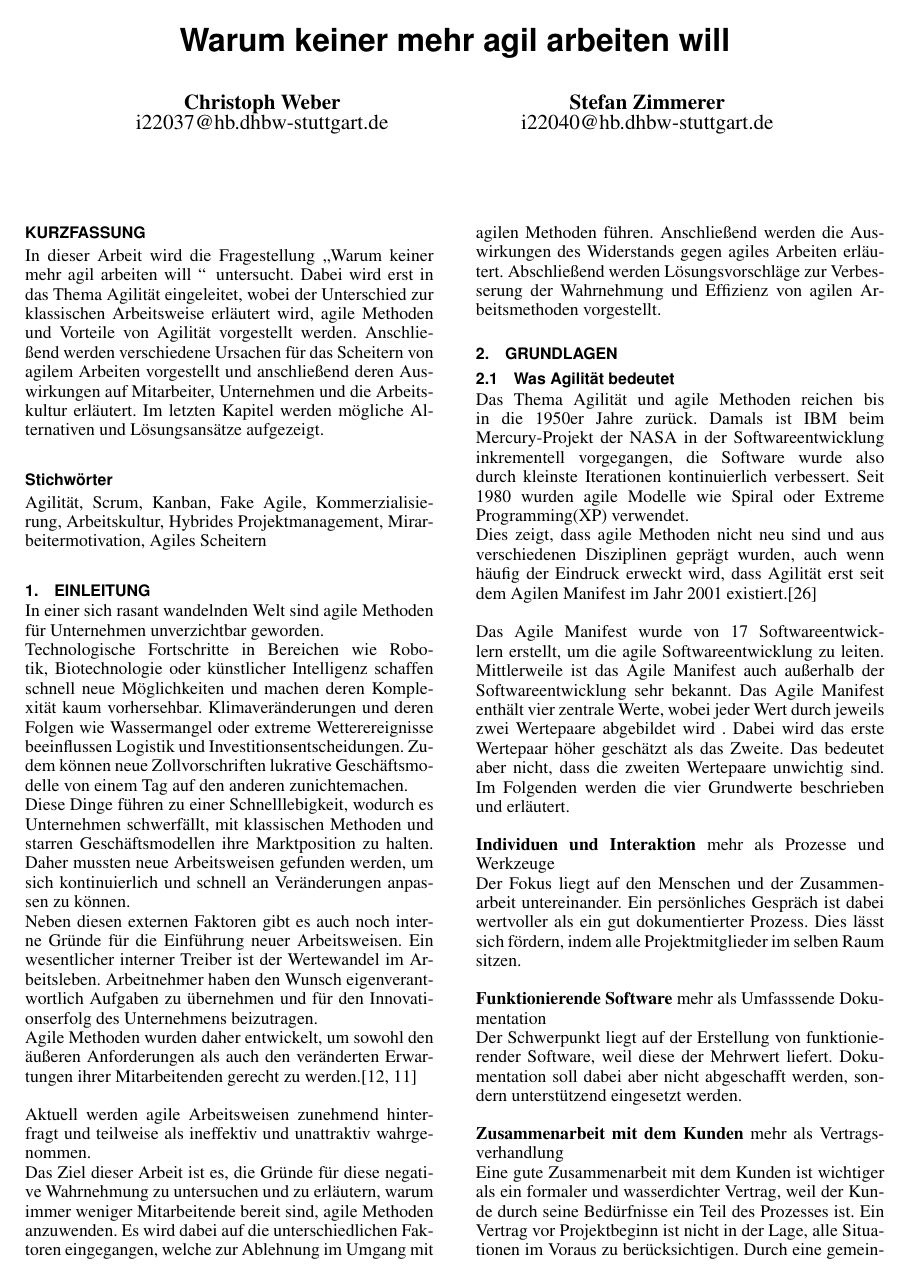
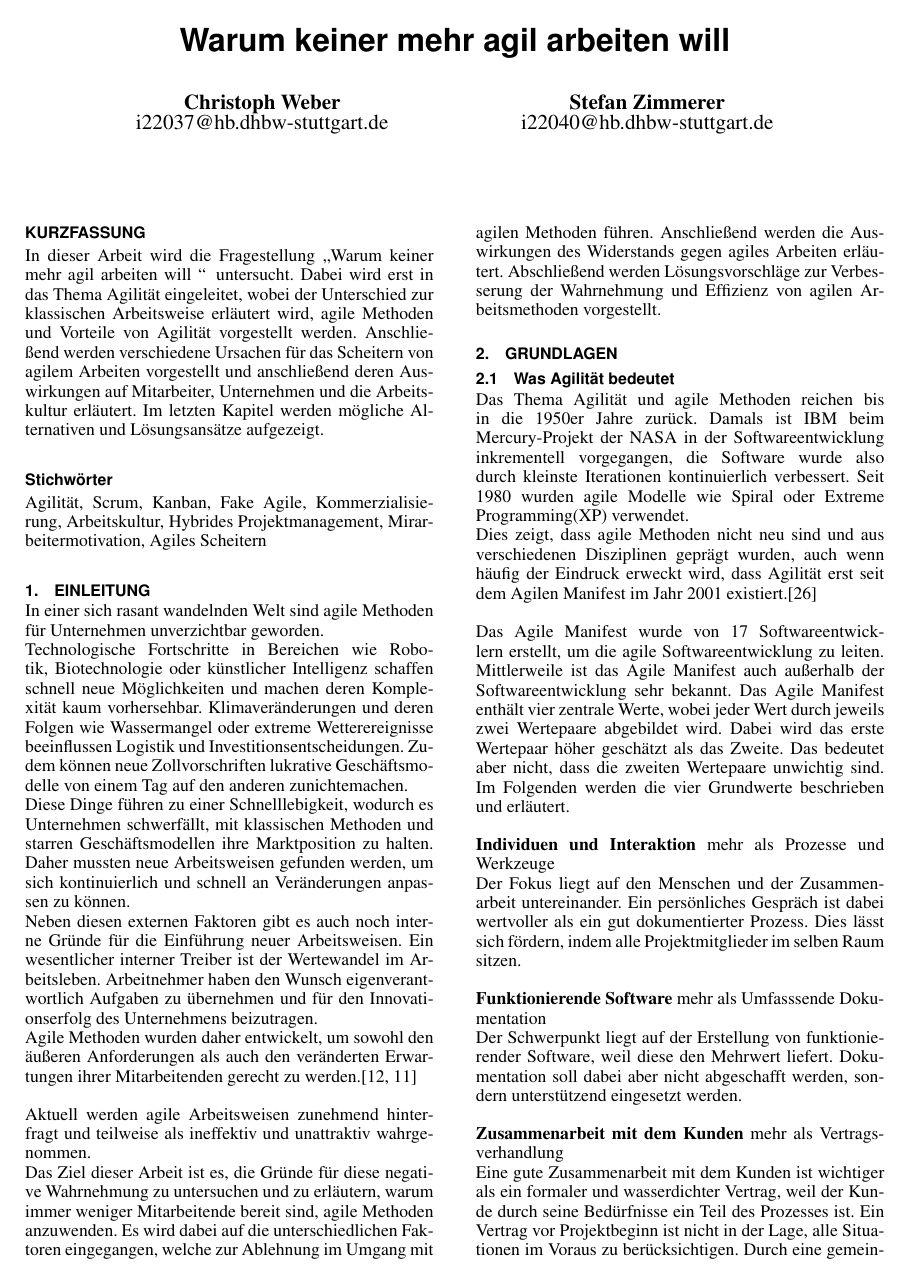
Before and after one commit to StefanZ3/AdvancedSWE, LaTeX slides (Doku.tex): page 1 of 11. Compiled offline with pdfLaTeX.

Commit message:
fix syntax

```diff
--- a/Doku.tex
+++ b/Doku.tex
@@ -57,13 +57,13 @@ Das Ziel dieser Arbeit ist es, die Gründe für diese negative Wahrnehmung zu un
 Das Thema Agilität und agile Methoden reichen bis in die 1950er Jahre zurück. Damals ist IBM beim Mercury-Projekt der NASA in der Softwareentwicklung inkrementell vorgegangen, die Software wurde also durch kleinste Iterationen kontinuierlich verbessert. Seit 1980 wurden agile Modelle wie Spiral oder Extreme Programming(XP) verwendet.\\
 Dies zeigt, dass agile Methoden nicht neu sind und aus verschiedenen Disziplinen geprägt wurden, auch wenn häufig der Eindruck erweckt wird, dass Agilität erst seit dem Agilen Manifest im Jahr 2001 existiert.\cite{Simschek.2022}\\\\
 Das Agile Manifest wurde von 17 Softwareentwicklern erstellt, um die agile Softwareentwicklung zu leiten. Mittlerweile ist das Agile Manifest auch außerhalb der Softwareentwicklung sehr bekannt.
-Das Agile Manifest enthält vier zentrale Werte, wobei jeder Wert durch jeweils zwei Wertepaare abgebildet wird . Dabei wird das erste Wertepaar höher geschätzt als das Zweite. Das bedeutet aber nicht, dass die zweiten Wertepaare unwichtig sind. Im Folgenden werden die vier Grundwerte beschrieben und erläutert.
+Das Agile Manifest enthält vier zentrale Werte, wobei jeder Wert durch jeweils zwei Wertepaare abgebildet wird. Dabei wird das erste Wertepaar höher geschätzt als das Zweite. Das bedeutet aber nicht, dass die zweiten Wertepaare unwichtig sind. Im Folgenden werden die vier Grundwerte beschrieben und erläutert.
 
 \textbf{Individuen und Interaktion} mehr als Prozesse und Werkzeuge\\
 Der Fokus liegt auf den Menschen und der Zusammenarbeit untereinander. Ein persönliches Gespräch ist dabei wertvoller als ein gut dokumentierter Prozess. Dies lässt sich fördern, indem alle Projektmitglieder im selben Raum sitzen.
 
 \textbf{Funktionierende Software} mehr als Umfasssende Dokumentation\\
-Der Schwerpunkt liegt auf der Erstellung von funktionierender Software, weil diese der Mehrwert liefert. Dokumentation soll dabei aber nicht abgeschafft werden, sondern unterstützend eingesetzt werden.
+Der Schwerpunkt liegt auf der Erstellung von funktionierender Software, weil diese den Mehrwert liefert. Dokumentation soll dabei aber nicht abgeschafft werden, sondern unterstützend eingesetzt werden.
 
 \textbf{Zusammenarbeit mit dem Kunden} mehr als Vertragsverhandlung\\
 Eine gute Zusammenarbeit mit dem Kunden ist wichtiger als ein formaler und wasserdichter Vertrag, weil der Kunde durch seine Bedürfnisse ein Teil des Prozesses ist. Ein Vertrag vor Projektbeginn ist nicht in der Lage, alle Situationen im Voraus zu berücksichtigen. Durch eine gemeinsame Abstimmung können Änderungen während der Umsetzung effektiv und gewinnbringend eingeführt werden.
```
Also changed, not shown: Doku.pdf, 1 other file.
